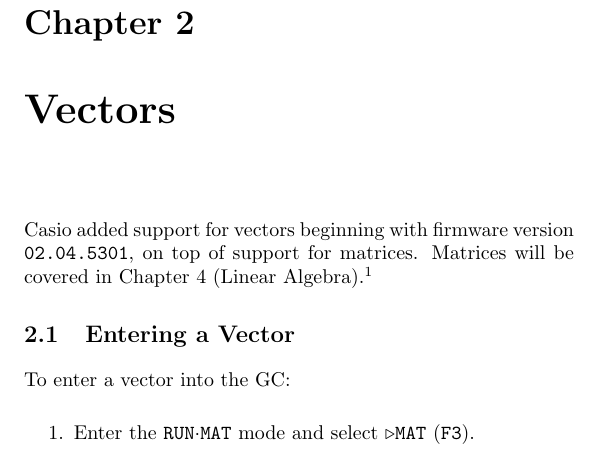
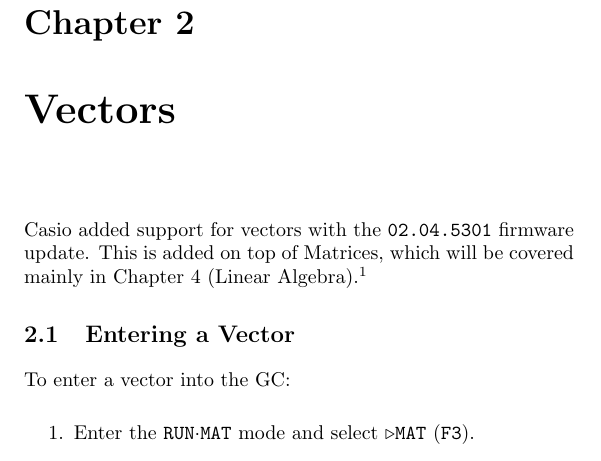
Before and after one commit to oliverli/A-Level-Notes, a LaTeX book (Casio/guide.tex): part of page 21 of 40, cut so that both start at the same text. Compiled offline with pdfLaTeX.

Commit message:
fixed some phrasing

```diff
--- a/Casio/guide.tex
+++ b/Casio/guide.tex
@@ -497,7 +497,7 @@ While this function is unable to give you the equation of the integral directly,
 
 \chapter{Vectors} \label{vectors}
 
-Casio added support for vectors beginning with firmware version \code{02.04.5301}, on top of support for matrices. Matrices will be covered in Chapter \ref{linalge} (Linear Algebra).\footnote{While vectors are also covered in the Linear Algebra syllabus, this chapter will focus more on what is needed to tackle the H2 syllabus.}
+Casio added support for vectors with the \code{02.04.5301} firmware update. This is added on top of Matrices, which will be covered mainly in Chapter \ref{linalge} (Linear Algebra).\footnote{While vectors are also covered in the Linear Algebra syllabus, this chapter will focus more on what is needed to tackle the H2 syllabus.}
 
 \section{Entering a Vector}
 
```
Also changed, not shown: Casio/guide.pdf.
